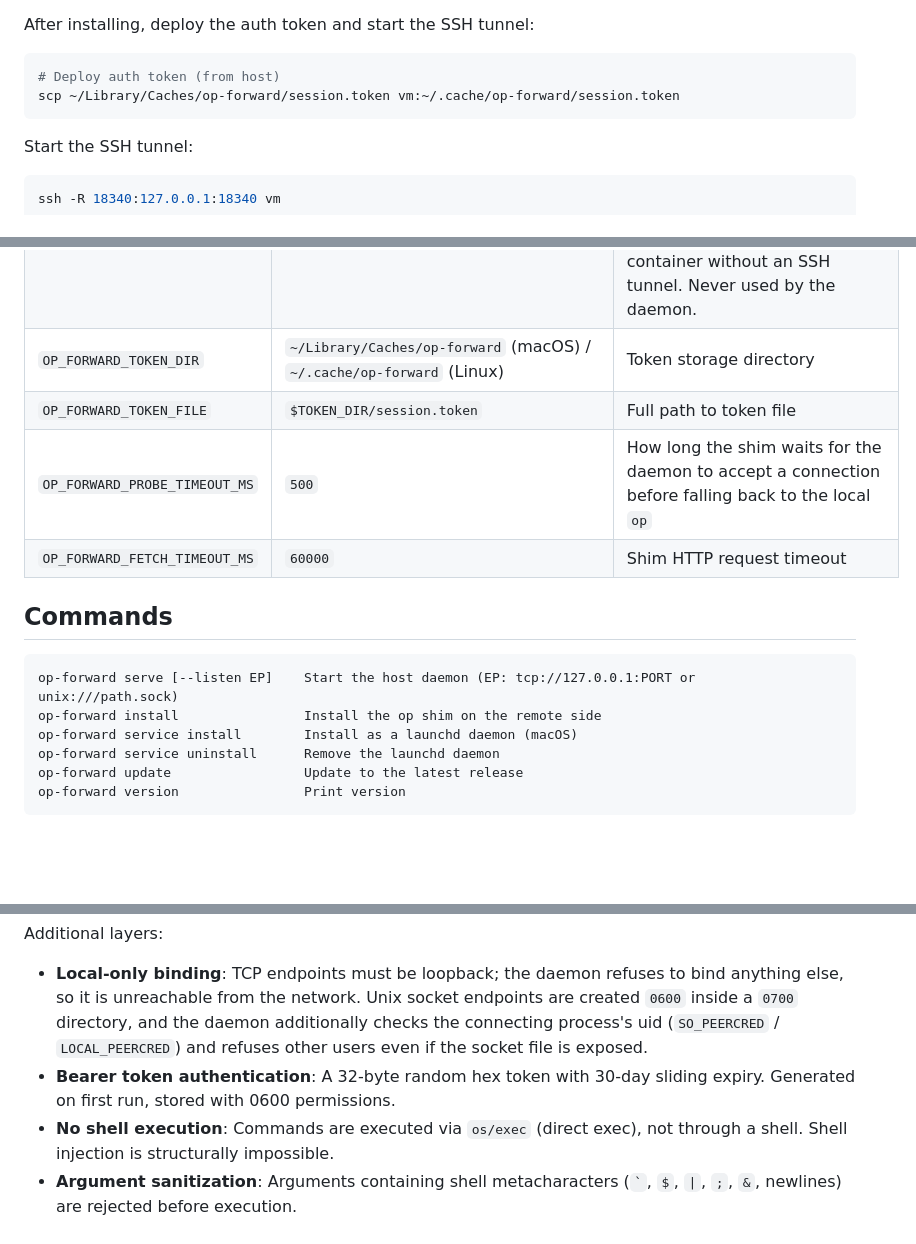
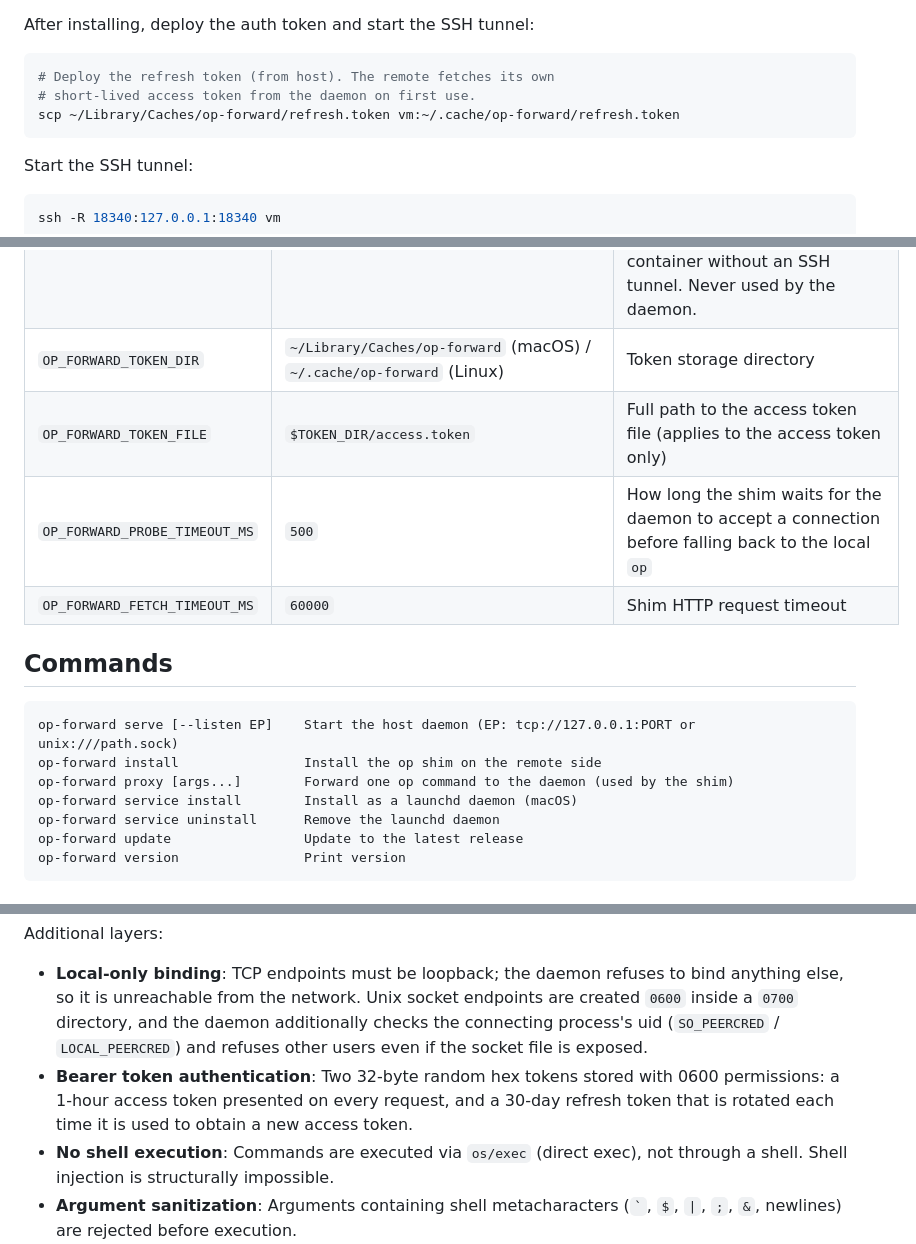
Before and after one commit to ekovshilovsky/op-forward, a Markdown page: README.md, 3 parts joined by grey strips. Rendered like a GitHub page; blank space fills up the shorter version.

Commit message:
docs: correct four stale README claims
The token deployment example copied the legacy session.token; the
deployed artifact is the refresh token, from which the remote obtains
its own access token. The configuration table showed the pre-two-tier
default for OP_FORWARD_TOKEN_FILE. The security model described a single
30-day sliding token rather than the access/refresh pair. The commands
list omitted proxy. All four were flagged by the documentation pass and
verified against the source before changing.

Claude-Session: https://claude.ai/code/session_01C9m8Jh8u8r7sAnw2P7kyVF

````diff
--- a/README.md
+++ b/README.md
@@ -113,8 +113,9 @@ Upgrades afterwards go through the package manager
 After installing, deploy the auth token and start the SSH tunnel:
 
 ```bash
-# Deploy auth token (from host)
-scp ~/Library/Caches/op-forward/session.token vm:~/.cache/op-forward/session.token
+# Deploy the refresh token (from host). The remote fetches its own
+# short-lived access token from the daemon on first use.
+scp ~/Library/Caches/op-forward/refresh.token vm:~/.cache/op-forward/refresh.token
 ```
 
 Start the SSH tunnel:
@@ -184,7 +185,7 @@ container (`docker run` fails at mount time with `operation not supported`).
 | `OP_FORWARD_PORT` | `18340` | TCP port shorthand, used by both sides when the full endpoint form above is unset |
 | `OP_FORWARD_HOST` | `127.0.0.1` | TCP host shorthand for the shim. Set to `host.docker.internal` to reach the host from a Docker Desktop container without an SSH tunnel. Never used by the daemon. |
 | `OP_FORWARD_TOKEN_DIR` | `~/Library/Caches/op-forward` (macOS) / `~/.cache/op-forward` (Linux) | Token storage directory |
-| `OP_FORWARD_TOKEN_FILE` | `$TOKEN_DIR/session.token` | Full path to token file |
+| `OP_FORWARD_TOKEN_FILE` | `$TOKEN_DIR/access.token` | Full path to the access token file (applies to the access token only) |
 | `OP_FORWARD_PROBE_TIMEOUT_MS` | `500` | How long the shim waits for the daemon to accept a connection before falling back to the local `op` |
 | `OP_FORWARD_FETCH_TIMEOUT_MS` | `60000` | Shim HTTP request timeout |
 
@@ -193,6 +194,7 @@ container (`docker run` fails at mount time with `operation not supported`).
 ```
 op-forward serve [--listen EP]    Start the host daemon (EP: tcp://127.0.0.1:PORT or unix:///path.sock)
 op-forward install                Install the op shim on the remote side
+op-forward proxy [args...]        Forward one op command to the daemon (used by the shim)
 op-forward service install        Install as a launchd daemon (macOS)
 op-forward service uninstall      Remove the launchd daemon
 op-forward update                 Update to the latest release
@@ -208,7 +210,7 @@ op-forward is designed for environments where the host is trusted and the remote
 Additional layers:
 
 - **Local-only binding**: TCP endpoints must be loopback; the daemon refuses to bind anything else, so it is unreachable from the network. Unix socket endpoints are created `0600` inside a `0700` directory, and the daemon additionally checks the connecting process's uid (`SO_PEERCRED` / `LOCAL_PEERCRED`) and refuses other users even if the socket file is exposed.
-- **Bearer token authentication**: A 32-byte random hex token with 30-day sliding expiry. Generated on first run, stored with 0600 permissions.
+- **Bearer token authentication**: Two 32-byte random hex tokens stored with 0600 permissions: a 1-hour access token presented on every request, and a 30-day refresh token that is rotated each time it is used to obtain a new access token.
 - **No shell execution**: Commands are executed via `os/exec` (direct exec), not through a shell. Shell injection is structurally impossible.
 - **Argument sanitization**: Arguments containing shell metacharacters (`` ` ``, `$`, `|`, `;`, `&`, newlines) are rejected before execution.
 - **Blocked subcommands**: `signin`, `signout`, `update`, and `completion` are blocked — they either require interactive input or would modify the host's op configuration.
````
